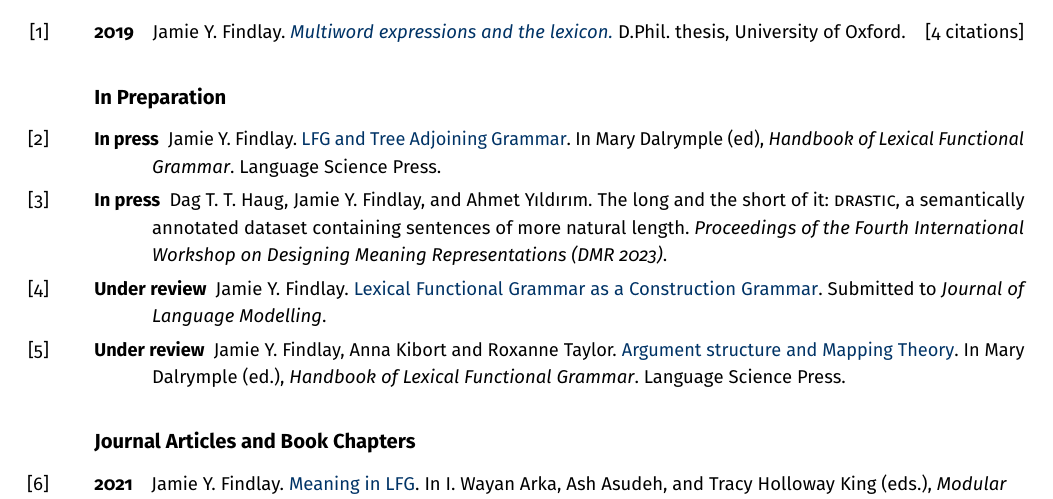
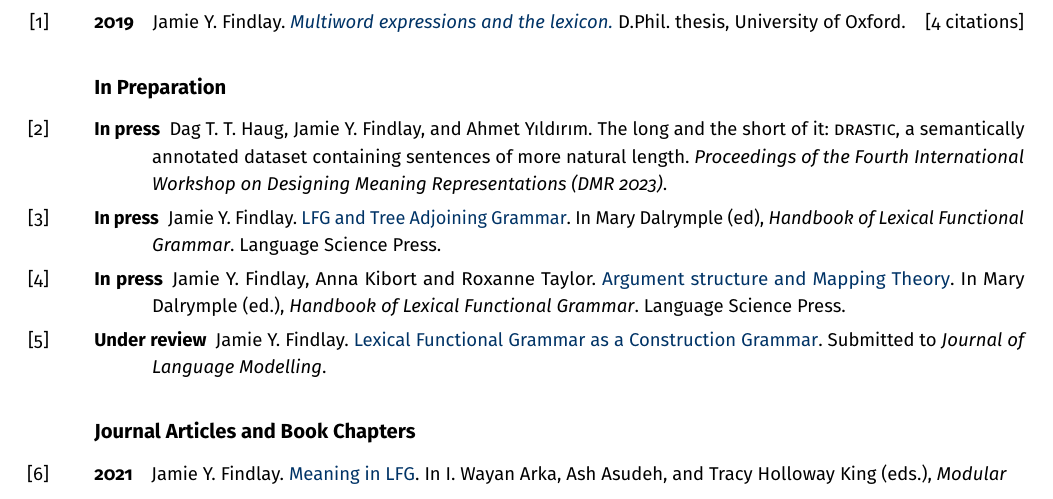
Before and after one commit to findlayjy/cv, a LaTeX CV (findlay-cv.tex): part of page 6 of 9, cut so that both start at the same text. Compiled offline with pdfLaTeX.

Commit message:
updated CV with new chapter drafts

```diff
--- a/findlay-cv.tex
+++ b/findlay-cv.tex
@@ -814,25 +814,26 @@ excluded.
 
 \subsection*{In Preparation}
 
-\Reff*{lfg-tag-chapter}{In press}{Jamie Y. Findlay.
-  \mydraftslink{findlay-tag-lfg-ch-draft.pdf}{LFG and Tree Adjoining Grammar}. In Mary
-  Dalrymple (ed), \emph{Handbook of Lexical Functional Grammar}. Language
-  Science Press.}
-
 \Reff*{dmr23-paper}{In press}{Dag T. T. Haug, Jamie Y. Findlay, and Ahmet
   Y\i{}ld\i{}r\i{}m. The long and the short of it: \textsc{drastic}, a
   semantically annotated dataset containing sentences of more natural length.
   \emph{Proceedings of the Fourth International Workshop on Designing Meaning
     Representations (DMR 2023)}.}
 
+\Reff*{lfg-tag-chapter}{In press}{Jamie Y. Findlay.
+  \mydraftslink{findlay-tag-lfg-ch-prepub.pdf}{LFG and Tree Adjoining Grammar}. In Mary
+  Dalrymple (ed), \emph{Handbook of Lexical Functional Grammar}. Language
+  Science Press.}
+
+\Reff*{arg-str-handbook-chapter}{In press}{Jamie Y. Findlay, Anna Kibort and
+  Roxanne Taylor. \mydraftslink{findlay_etal-arg-str-ch-prepub.pdf}{Argument structure
+    and Mapping Theory}. In Mary Dalrymple (ed.), \emph{Handbook of Lexical
+    Functional Grammar}. Language Science Press.}
+
 \Reff*{lfg-as-a-cxg}{Under review}{Jamie Y. Findlay.
   \mydraftslink{findlay-lfg-as-cxg-draft.pdf}{Lexical Functional Grammar as a
     Construction Grammar}. Submitted to \textit{Journal of Language Modelling}.}
 
-\Reff*{arg-str-handbook-chapter}{Under review}{Jamie Y. Findlay, Anna Kibort and
-  Roxanne Taylor. \mydraftslink{findlay_etal-arg-str-ch-draft.pdf}{Argument structure
-    and Mapping Theory}. In Mary Dalrymple (ed.), \emph{Handbook of Lexical
-    Functional Grammar}. Language Science Press.}
 
 \subsection*{Journal Articles and Book Chapters}
 
```
Also changed, not shown: findlay-cv.pdf, 1 other file.
